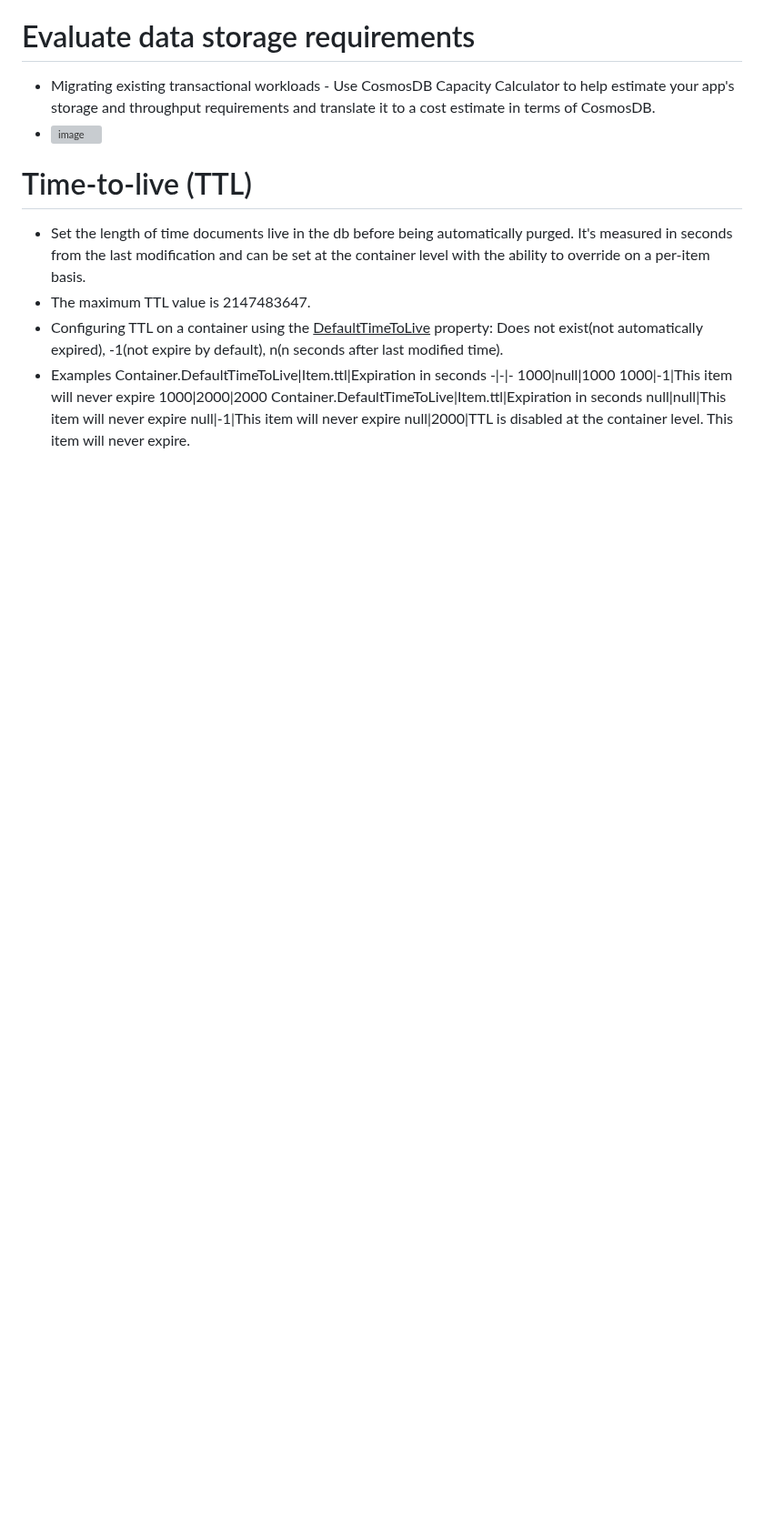
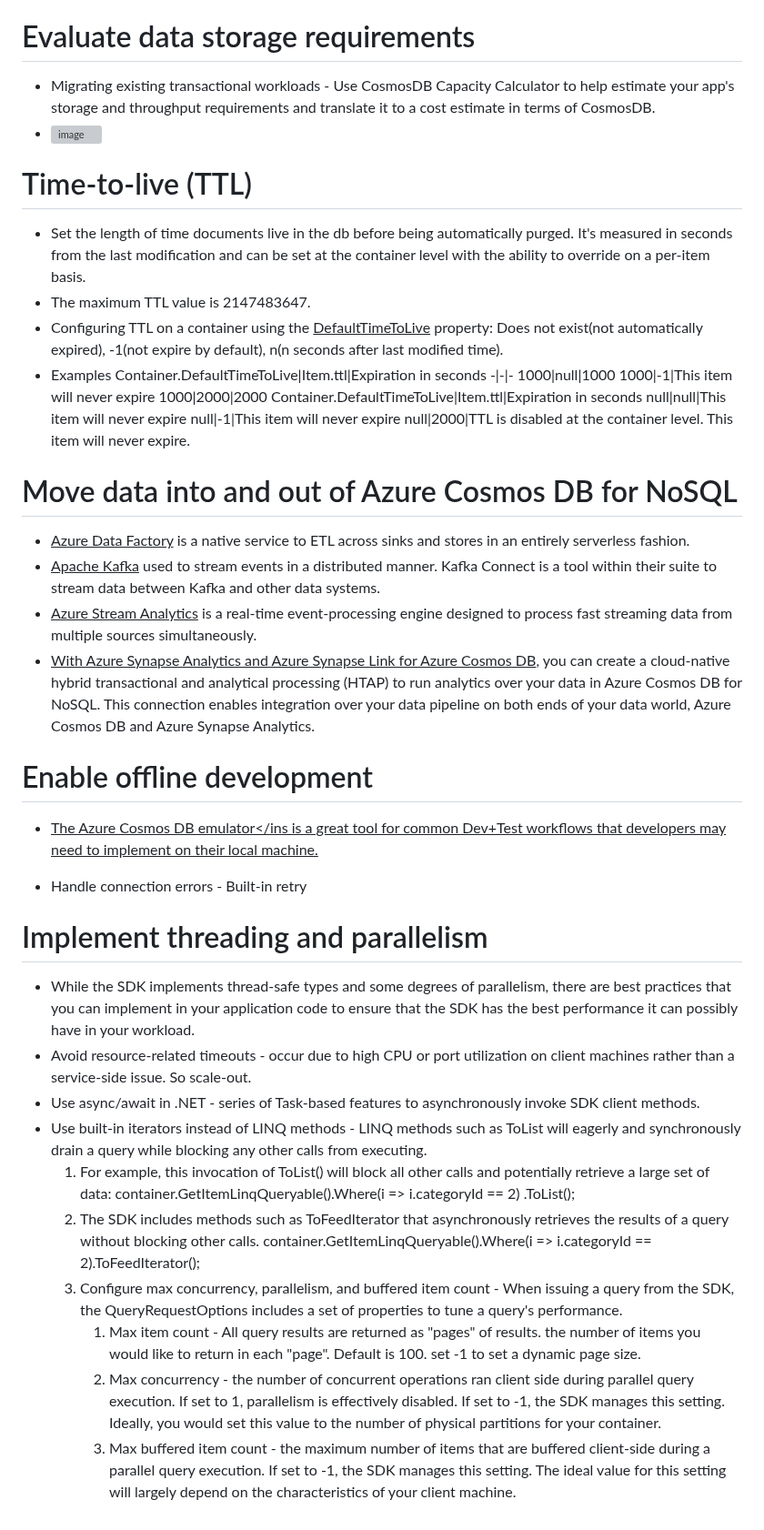
Before and after one commit to mkader/Developer-Tools, a Markdown page: 2.Azure Cosmos DB.MD, the part around the change. Shown at 91% size. Rendered like a GitHub page; blank space fills up the shorter version; grey boxes are pictures that could not be loaded.

```diff
--- a/2.Azure Cosmos DB.MD
+++ b/2.Azure Cosmos DB.MD
@@ -96,3 +96,26 @@ Operation type|Number of requests per second|Number of RU per request|RU/s neede
     null|null|This item will never expire
     null|-1|This item will never expire
     null|2000|TTL is disabled at the container level. This item will never expire.
+
+# Move data into and out of Azure Cosmos DB for NoSQL
+* <ins>Azure Data Factory</ins> is a native service to ETL across sinks and stores in an entirely serverless fashion.
+* <ins>Apache Kafka</ins> used to stream events in a distributed manner. Kafka Connect is a tool within their suite to stream data between Kafka and other data systems.
+* <ins>Azure Stream Analytics</ins> is a real-time event-processing engine designed to process fast streaming data from multiple sources simultaneously.
+* <ins>With Azure Synapse Analytics and Azure Synapse Link for Azure Cosmos DB</ins>, you can create a cloud-native hybrid transactional and analytical processing (HTAP) to run analytics over your data in Azure Cosmos DB for NoSQL. This connection enables integration over your data pipeline on both ends of your data world, Azure Cosmos DB and Azure Synapse Analytics.
+
+# Enable offline development
+* <ins>The Azure Cosmos DB emulator</ins is a great tool for common Dev+Test workflows that developers may need to implement on their local machine.
+
+* Handle connection errors - Built-in retry
+
+# Implement threading and parallelism
+* While the SDK implements thread-safe types and some degrees of parallelism, there are best practices that you can implement in your application code to ensure that the SDK has the best performance it can possibly have in your workload.
+* Avoid resource-related timeouts - occur due to high CPU or port utilization on client machines rather than a service-side issue. So scale-out.
+* Use async/await in .NET -  series of Task-based features to asynchronously invoke SDK client methods.
+* Use built-in iterators instead of LINQ methods - LINQ methods such as ToList will eagerly and synchronously drain a query while blocking any other calls from executing.
+    1. For example, this invocation of ToList() will block all other calls and potentially retrieve a large set of data: container.GetItemLinqQueryable<T>().Where(i => i.categoryId == 2)   .ToList<T>();
+    2. The SDK includes methods such as ToFeedIterator<T> that asynchronously retrieves the results of a query without blocking other calls. container.GetItemLinqQueryable<T>().Where(i => i.categoryId == 2).ToFeedIterator<T>();
+    3. Configure max concurrency, parallelism, and buffered item count - When issuing a query from the SDK, the QueryRequestOptions includes a set of properties to tune a query's performance.
+        1. Max item count - All query results are returned as "pages" of results. the number of items you would like to return in each "page". Default is 100. set -1 to set a dynamic page size.
+        2. Max concurrency - the number of concurrent operations ran client side during parallel query execution. If set to 1, parallelism is effectively disabled. If set to -1, the SDK manages this setting. Ideally, you would set this value to the number of physical partitions for your container.
+        3. Max buffered item count - the maximum number of items that are buffered client-side during a parallel query execution. If set to -1, the SDK manages this setting. The ideal value for this setting will largely depend on the characteristics of your client machine.
```
